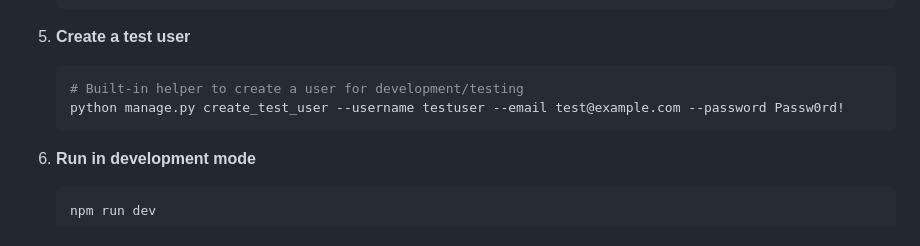
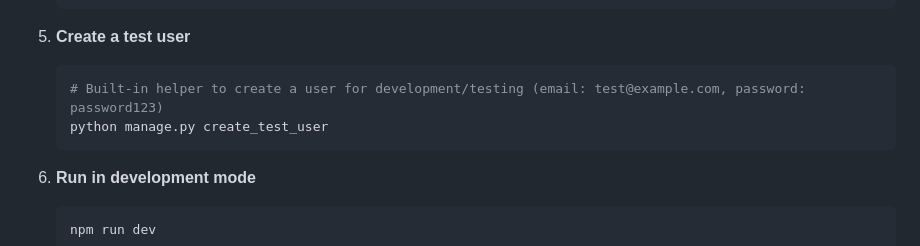
Before and after one commit to Exalt24/PennywAIse, a Markdown page: README.md, the part around the change. Rendered like a GitHub page.

Commit message:
Revised README.md in regards to the createtestuser script

````diff
--- a/README.md
+++ b/README.md
@@ -80,8 +80,8 @@ PennywAIse is a Django‑powered budgeting dashboard designed to help you take c
 5. **Create a test user**
 
    ```bash
-   # Built‑in helper to create a user for development/testing
-   python manage.py create_test_user --username testuser --email test@example.com --password Passw0rd!
+   # Built‑in helper to create a user for development/testing (email: test@example.com, password: password123)
+   python manage.py create_test_user
    ```
 
 6. **Run in development mode**
````
